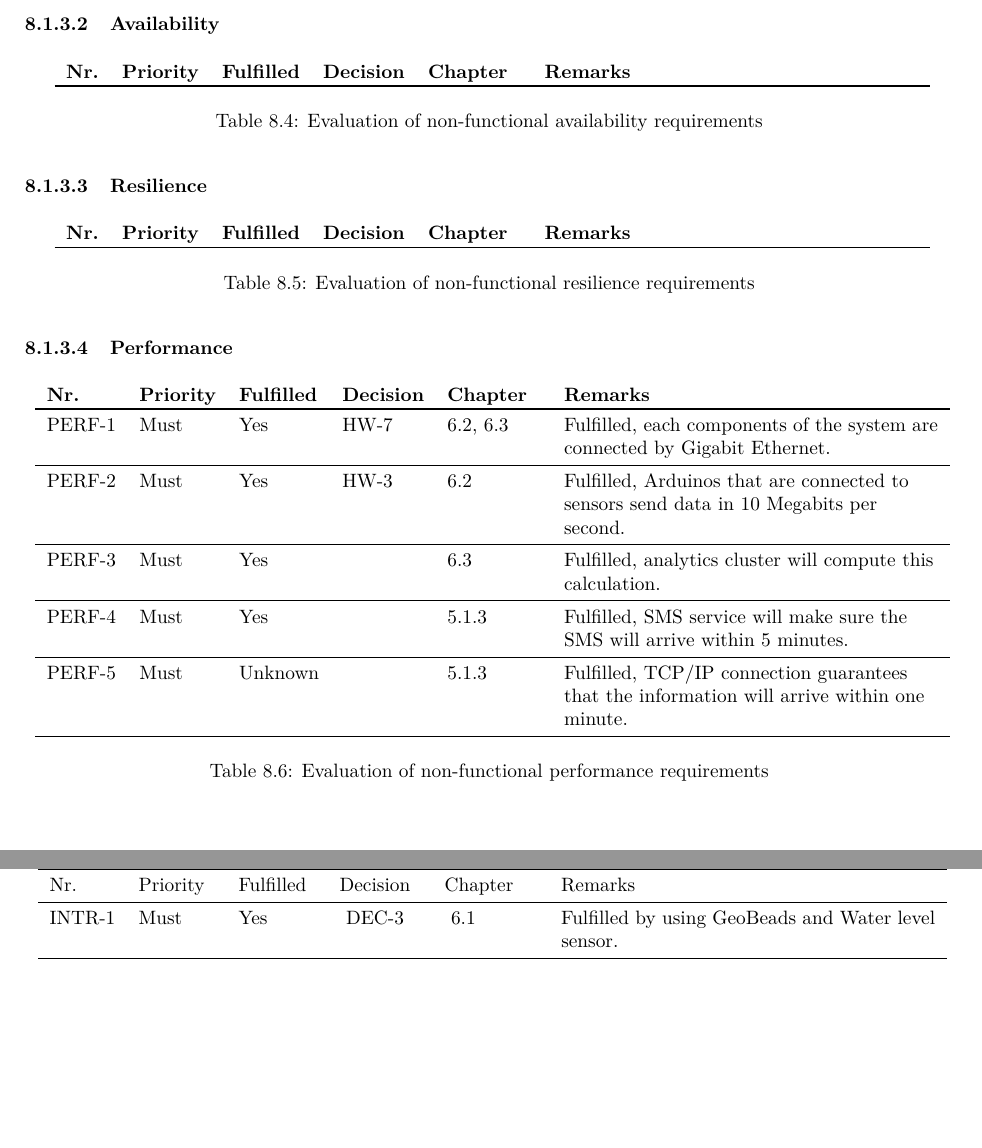
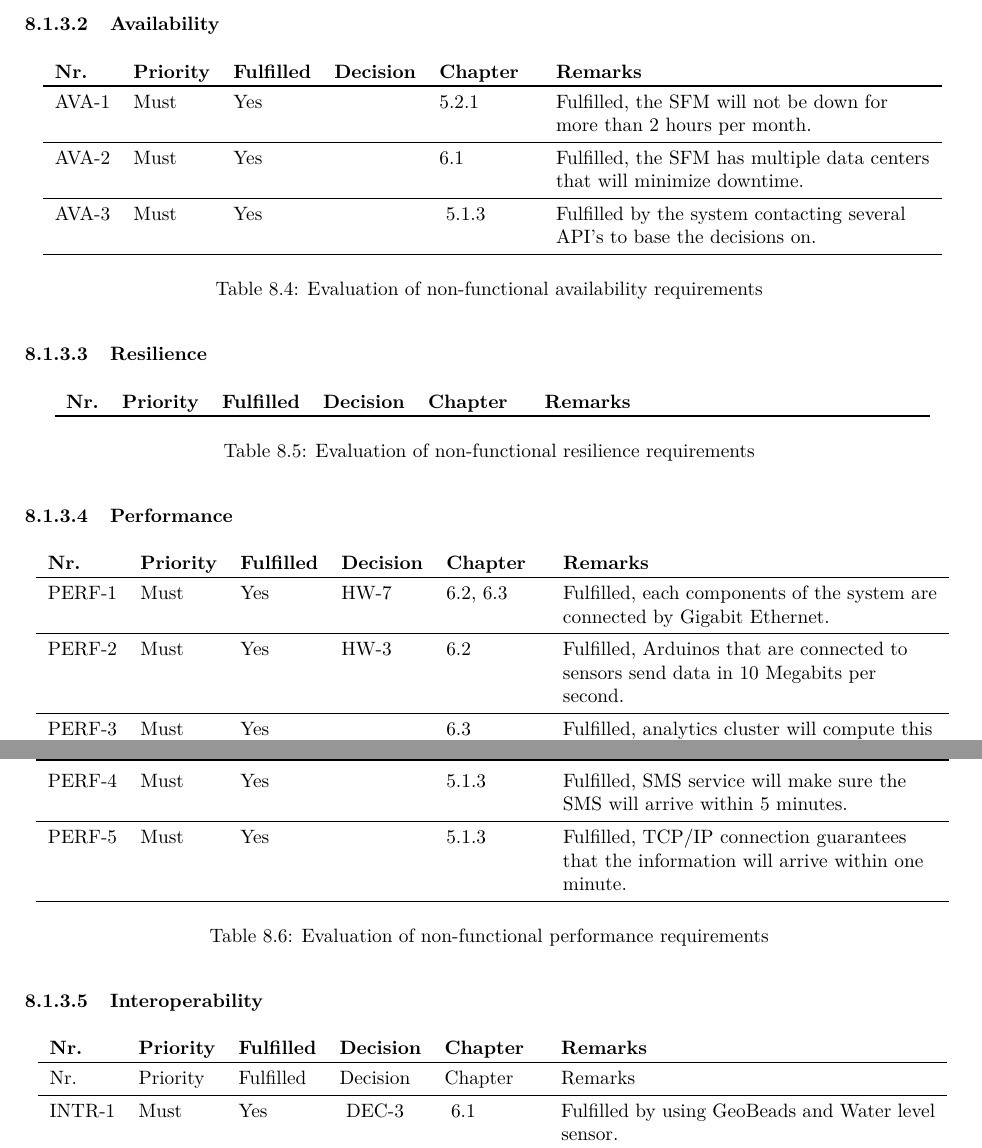
Before and after one commit to jeroenbrandsma/SA3, a LaTeX thesis (report.tex, which reads 8-evaluation/nonfunctional-evaluation.tex): two parts of pages 83 and 84 of 98, joined at a grey line, cut so that both start at the same text, the shorter picture padded with empty space. Compiled offline with pdfLaTeX.

Commit message:
8.1 NFR availability

```diff
--- a/8-evaluation/nonfunctional-evaluation.tex
+++ b/8-evaluation/nonfunctional-evaluation.tex
@@ -79,15 +79,30 @@ This subsection elaborates about technical non-functional requirements that cont
     % & %Remarks
     % \\ \midrule
 
-%Nr.   & Priority & Fulfilled & Decision & Chapter & Remarks \\ \midrule
-%
-%        %	\reqRow{ava}{Must}{The system must have an uptime of $99.7\%$. This effectively means, that the system should not be down for more than 2 hours per month.
-%        AVA-1 & Must     & Yes      & & ~\ref{subsec:availability}         & Fulfilled.       \\ \midrule
-%        %	\reqRow{ava}{Must}{The system must not experience a period of downtime, spanning more than 12 hours. Within twelve hours of the system going offline, it should be back up again. }
-%        AVA-2 & Must     & ~        & & ~         & ~       \\ \midrule
-%        % \reqRow{ava}{Must}{The system pulls weather forecasts from at least two weather forecasting services.}
-%        AVA-3 & Must     & ~        & & ~         & ~       \\ \midrule
-%
+    \ref{AVA:uptime} %nr
+    & Must
+    & Yes
+    & ~
+    & \ref{subsec:availability}
+    & Fulfilled, the SFM will not be down for more than 2 hours per month.
+    \\ \midrule
+
+    \ref{AVA:downtime} %nr
+    & Must
+    & Yes
+    & ~
+    & \ref{sec:hardware-overview}
+    & Fulfilled, the SFM has multiple data centers that will minimize downtime.
+    \\ \midrule
+
+    \ref{AVA:forecastingservices} %nr
+    & Must
+    & Yes
+    & ~
+    &~\ref{subsec:external-system}
+    & Fulfilled by the system contacting several API's to base the decisions on.
+    \\ \midrule
+
     \caption{Evaluation of non-functional availability requirements}
     \label{table:eval-functional-requirements}
 \end{longtable}
@@ -146,7 +161,7 @@ This subsection elaborates about technical non-functional requirements that cont
         PERF-4 & Must     & Yes  & ~ & \ref{subsec:external-system}         & Fulfilled, SMS service will make sure the SMS will arrive within 5 minutes. \\ \midrule
 
         %	\reqRow{perf}{Must}{ If an imminent flood is detected, the warning to the emergency room arrives within 1 minute. }
-        PERF-5 & Must     & Unknown  & ~ & \ref{subsec:external-system}         & Fulfilled, TCP/IP connection guarantees that the information will arrive within one minute. \\ \midrule
+        PERF-5 & Must     & Yes  & ~ & \ref{subsec:external-system}         & Fulfilled, TCP/IP connection guarantees that the information will arrive within one minute. \\ \midrule
 
 	\caption{Evaluation of non-functional performance requirements}
     \label{table:eval-technical-nf}\\
```
Also changed, not shown: 3-requirements/technicalnonfunctionalreq.tex (+8 -8 lines).
